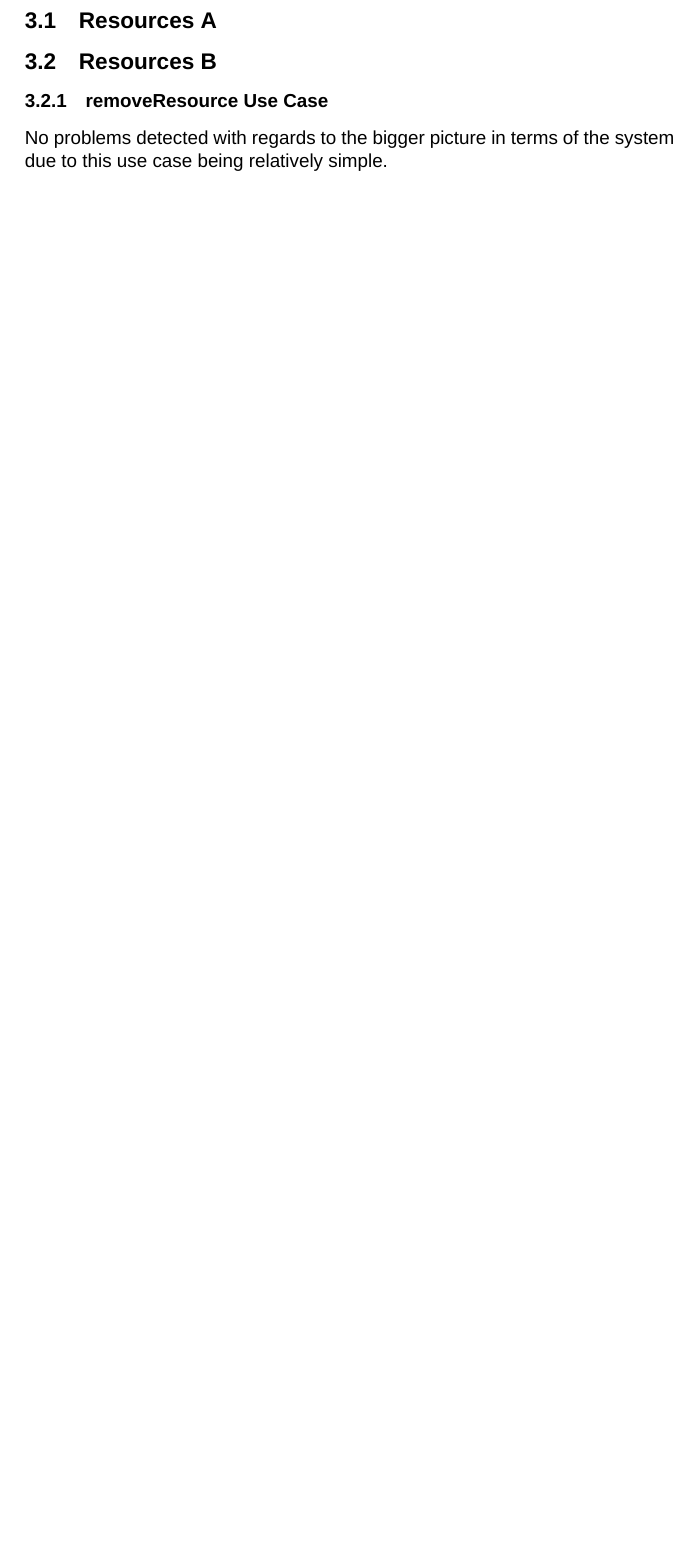
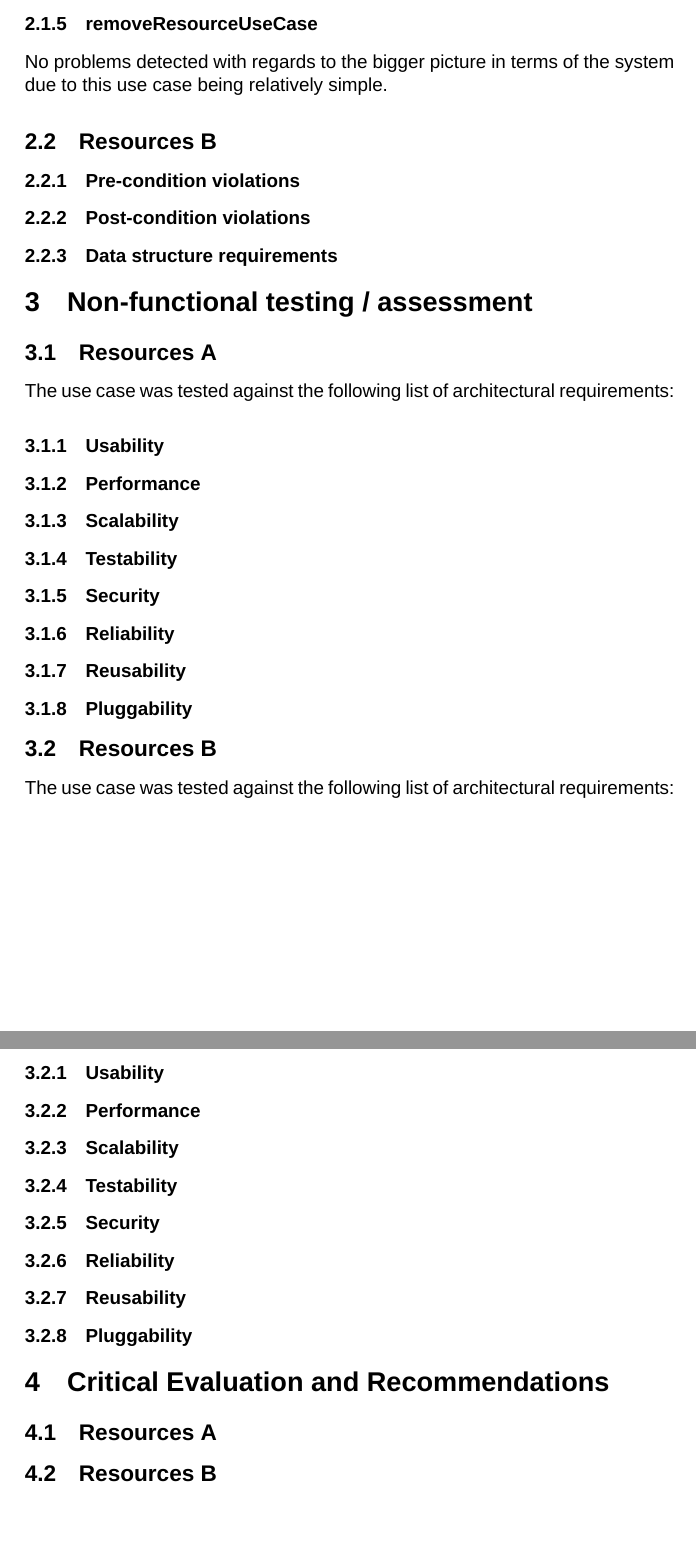
Before and after one commit to u11205131/Testing-Resources, a LaTeX document (Testing Resources.tex): part of page 4 of 4 before the commit and two parts of pages 4 and 5 of 5 after it, the two joined at a grey line, cut at the place of the change, the shorter picture padded with empty space. Compiled offline with XeLaTeX; a missing font is replaced by an installed copy or a similar font.

Commit message:
Updated LaTeX structure
The updates reflect document structure recommendations received by email
by Stacey on 23.04.2015

```diff
--- a/Testing Resources.tex
+++ b/Testing Resources.tex
@@ -78,11 +81,42 @@ The functional requirements postconditions for this use case included the need t
 For this use case, no contract requirements were specified. It is assumed that a pre-condition for this use case would be that the database contains the ID being passed as a parameter to removeResource. The post-condition would be the removal of a resource entry from the database.
 \\
 removeResource successfully conforms to assumed pre-conditions and post-conditions. The pre-condition is tested before any manipulation of the database is performed. The post-condition (removal from the database) is properly reflected by the database.
+\subsubsection{removeResourceUseCase}
+No problems detected with regards to the bigger picture in terms of the system due to this use case being relatively simple.
 
-\section {Non-functional testing/assessment}
+\subsection {Resources B}
+\subsubsection {Pre-condition violations}
+\subsubsection {Post-condition violations}
+\subsubsection {Data structure requirements}
+
+\section {Non-functional testing / assessment}
+\subsection {Resources A}
+The use case was tested against the following list of architectural requirements:
+\subsubsection {Usability}
+\subsubsection {Performance}
+\subsubsection {Scalability}
+\subsubsection {Testability}
+\subsubsection {Security}
+\subsubsection {Reliability}
+\subsubsection {Reusability}
+\subsubsection {Pluggability}
+
+
+\subsection {Resources B}
+The use case was tested against the following list of architectural requirements:
+\subsubsection {Usability}
+\subsubsection {Performance}
+\subsubsection {Scalability}
+\subsubsection {Testability}
+\subsubsection {Security}
+\subsubsection {Reliability}
+\subsubsection {Reusability}
+\subsubsection {Pluggability}
+
+
+\section {Critical Evaluation and Recommendations}
 \subsection {Resources A}
 \subsection {Resources B}
-\subsubsection{removeResource Use Case}
-No problems detected with regards to the bigger picture in terms of the system due to this use case being relatively simple.
+
 
 \end{document}
```
Also changed, not shown: Testing Resources.pdf, Testing Resources.tex (7 more changed lines).
